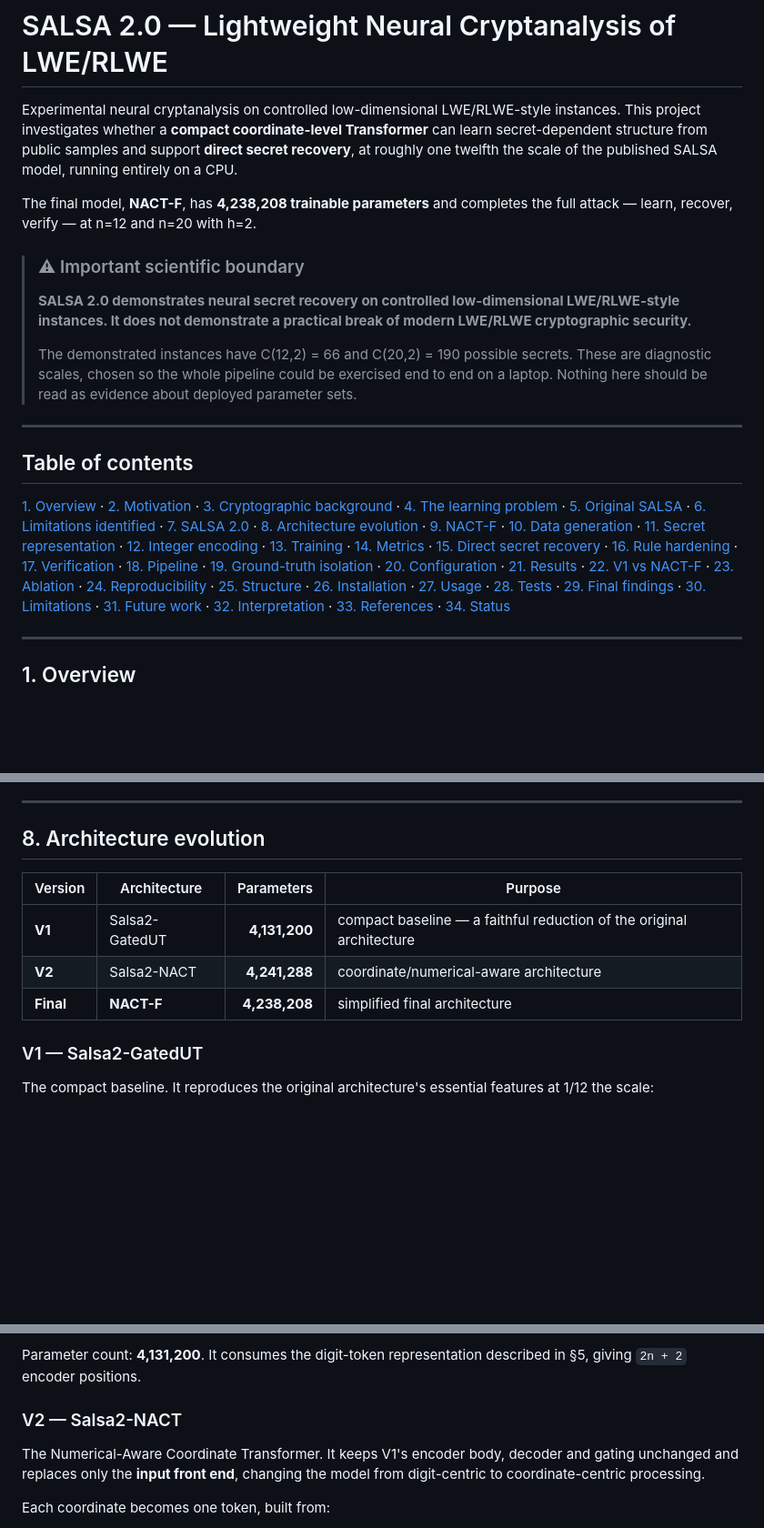
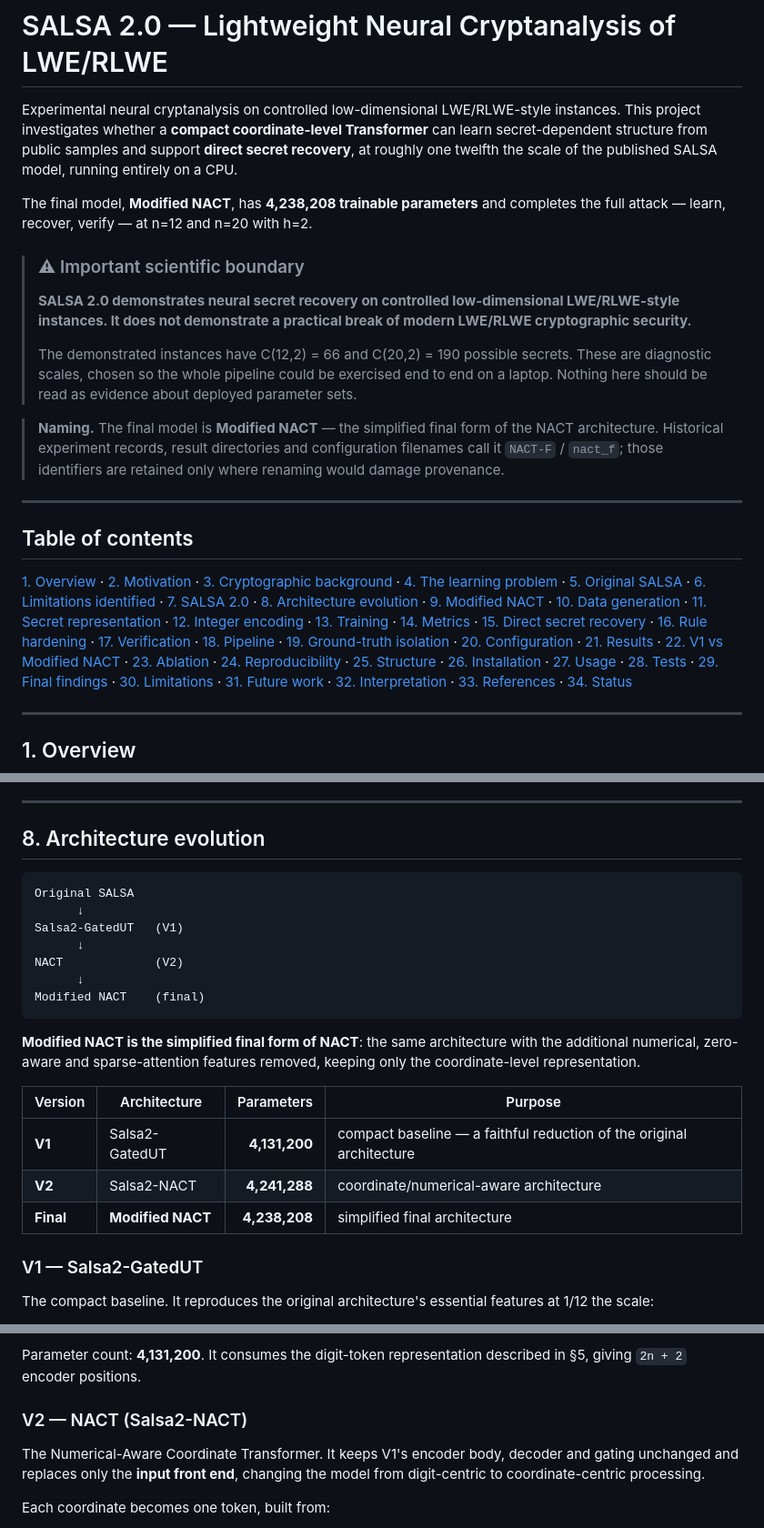
Before and after one commit to Nandini-Shukla21/SALSA-2.0, a Markdown page: README.md, 3 parts joined by grey strips. Shown at 91% size. Drawn GitHub-style; blank space fills up the shorter version.

````diff
--- a/README.md
+++ b/README.md
@@ -6,7 +6,7 @@ Transformer** can learn secret-dependent structure from public samples and
 support **direct secret recovery**, at roughly one twelfth the scale of the
 published SALSA model, running entirely on a CPU.
 
-The final model, **NACT-F**, has **4,238,208 trainable parameters** and completes
+The final model, **Modified NACT**, has **4,238,208 trainable parameters** and completes
 the full attack — learn, recover, verify — at n=12 and n=20 with h=2.
 
 > ### ⚠ Important scientific boundary
@@ -20,6 +20,11 @@ the full attack — learn, recover, verify — at n=12 and n=20 with h=2.
 > exercised end to end on a laptop. Nothing here should be read as evidence about
 > deployed parameter sets.
 
+> **Naming.** The final model is **Modified NACT** — the simplified final form of
+> the NACT architecture. Historical experiment records, result directories and
+> configuration filenames call it `NACT-F` / `nact_f`; those identifiers are
+> retained only where renaming would damage provenance.
+
 ---
 
 ## Table of contents
@@ -30,7 +35,7 @@ the full attack — learn, recover, verify — at n=12 and n=20 with h=2.
 [5. Original SALSA](#5-original-salsa) ·
 [6. Limitations identified](#6-limitations-identified-in-original-salsa) ·
 [7. SALSA 2.0](#7-salsa-20) · [8. Architecture evolution](#8-architecture-evolution) ·
-[9. NACT-F](#9-final-nact-f-architecture) · [10. Data generation](#10-data-generation) ·
+[9. Modified NACT](#9-final-architecture--modified-nact) · [10. Data generation](#10-data-generation) ·
 [11. Secret representation](#11-secret-representation) ·
 [12. Integer encoding](#12-integer-encoding) · [13. Training](#13-training-pipeline) ·
 [14. Metrics](#14-prediction-and-evaluation-metrics) ·
@@ -40,7 +45,7 @@ the full attack — learn, recover, verify — at n=12 and n=20 with h=2.
 [18. Pipeline](#18-end-to-end-pipeline) ·
 [19. Ground-truth isolation](#19-ground-truth-isolation) ·
 [20. Configuration](#20-experimental-configuration) ·
-[21. Results](#21-experimental-results) · [22. V1 vs NACT-F](#22-v1-vs-nact-f) ·
+[21. Results](#21-experimental-results) · [22. V1 vs Modified NACT](#22-v1-vs-modified-nact) ·
 [23. Ablation](#23-nact-ablation-findings) ·
 [24. Reproducibility](#24-reproducibility-and-replay-validation) ·
 [25. Structure](#25-project-structure) · [26. Installation](#26-installation) ·
@@ -265,11 +270,26 @@ Project goals, all of which the repository addresses:
 
 ## 8. Architecture evolution
 
+```text
+Original SALSA
+      ↓
+Salsa2-GatedUT   (V1)
+      ↓
+NACT             (V2)
+      ↓
+Modified NACT    (final)
+```
+
+**Modified NACT is the simplified final form of NACT**: the same architecture
+with the additional numerical, zero-aware and sparse-attention features removed,
+keeping only the coordinate-level representation.
+
+
 | Version | Architecture | Parameters | Purpose |
 |---|---|---:|---|
 | **V1** | Salsa2-GatedUT | **4,131,200** | compact baseline — a faithful reduction of the original architecture |
 | **V2** | Salsa2-NACT | **4,241,288** | coordinate/numerical-aware architecture |
-| **Final** | **NACT-F** | **4,238,208** | simplified final architecture |
+| **Final** | **Modified NACT** | **4,238,208** | simplified final architecture |
 
 ### V1 — Salsa2-GatedUT
 
@@ -291,7 +311,7 @@ features at 1/12 the scale:
 Parameter count: **4,131,200**. It consumes the digit-token representation
 described in §5, giving `2n + 2` encoder positions.
 
-### V2 — Salsa2-NACT
+### V2 — NACT (Salsa2-NACT)
 
 The Numerical-Aware Coordinate Transformer. It keeps V1's encoder body, decoder
 and gating unchanged and replaces only the **input front end**, changing the
````
Also changed, not shown: other parts of README.md (+54 -39 lines).
